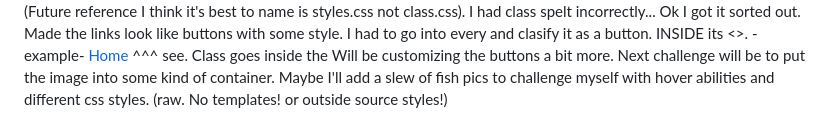
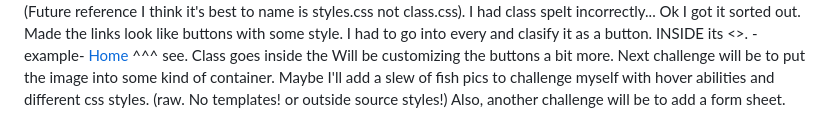
Before and after one commit to Yoma-occ/HTML-Self-Practice, a Markdown page: Master copy/readme.md, the part around the change. Drawn GitHub-style.

Commit message:
DAY6 Update

```diff
--- a/Master copy/readme.md
+++ b/Master copy/readme.md
@@ -47,3 +47,4 @@ I had to go into every <a> and clasify it as a button. INSIDE its <>.
 Will be customizing the buttons a bit more. Next challenge will be to put the image into some kind of
 container. Maybe I'll add a slew of fish pics to challenge myself with hover abilities and different css styles.
 (raw. No templates! or outside source styles!)
+Also, another challenge will be to add a form sheet.
```
